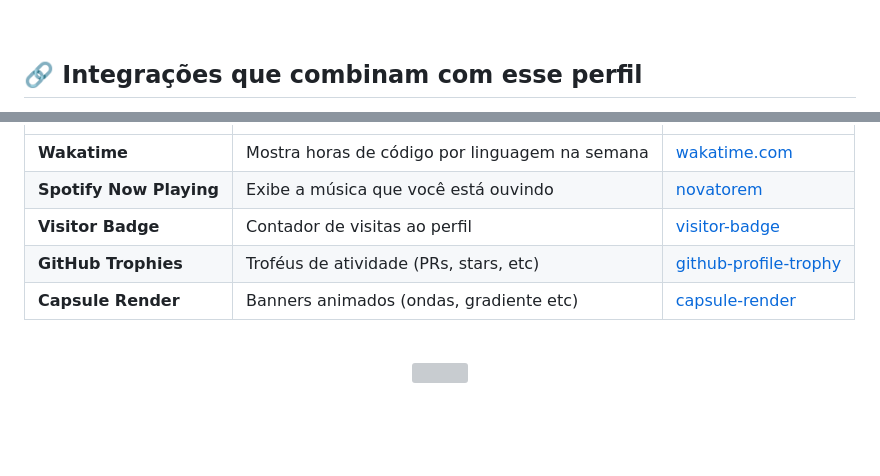
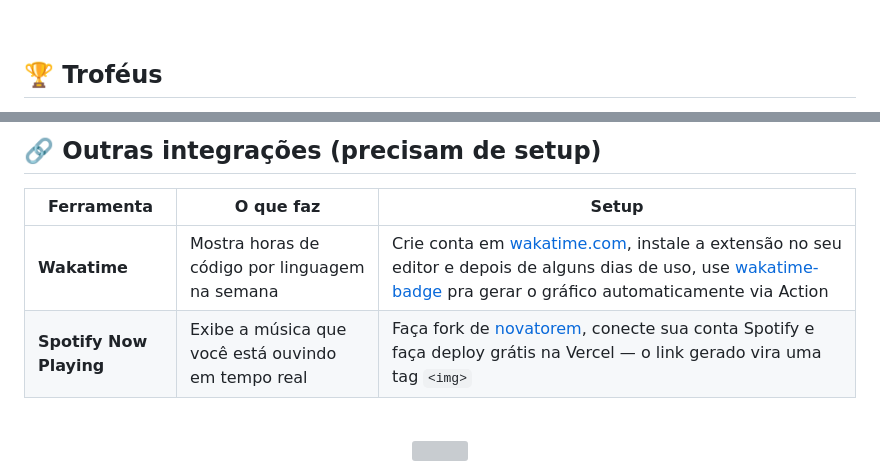
Before and after one commit to and3510/and3510, a Markdown page: README.md, 2 parts joined by grey strips. Drawn GitHub-style; blank space fills up the shorter version; grey boxes are pictures that could not be loaded.

```diff
--- a/README.md
+++ b/README.md
@@ -73,5 +73,5 @@
 
 <br>
 
-## 🔗 Integrações que combinam com esse perfil
+## 🏆 Troféus
 
@@ -79,9 +92,9 @@
+## 🔗 Outras integrações (precisam de setup)
+
+| Ferramenta | O que faz | Setup |
 |---|---|---|
-| **Wakatime** | Mostra horas de código por linguagem na semana | [wakatime.com](https://wakatime.com) |
-| **Spotify Now Playing** | Exibe a música que você está ouvindo | [novatorem](https://github.com/novatorem/novatorem) |
-| **Visitor Badge** | Contador de visitas ao perfil | [visitor-badge](https://github.com/jwenjian/visitor-badge) |
-| **GitHub Trophies** | Troféus de atividade (PRs, stars, etc) | [github-profile-trophy](https://github.com/ryo-ma/github-profile-trophy) |
-| **Capsule Render** | Banners animados (ondas, gradiente etc) | [capsule-render](https://github.com/kyechan99/capsule-render) |
+| **Wakatime** | Mostra horas de código por linguagem na semana | Crie conta em [wakatime.com](https://wakatime.com), instale a extensão no seu editor e depois de alguns dias de uso, use [wakatime-badge](https://github.com/athul/waka-readme) pra gerar o gráfico automaticamente via Action |
+| **Spotify Now Playing** | Exibe a música que você está ouvindo em tempo real | Faça fork de [novatorem](https://github.com/novatorem/novatorem), conecte sua conta Spotify e faça deploy grátis na Vercel — o link gerado vira uma tag `<img>` |
 
 <br>
 
```
Also changed, not shown: other parts of README.md (+14 -1 lines).
